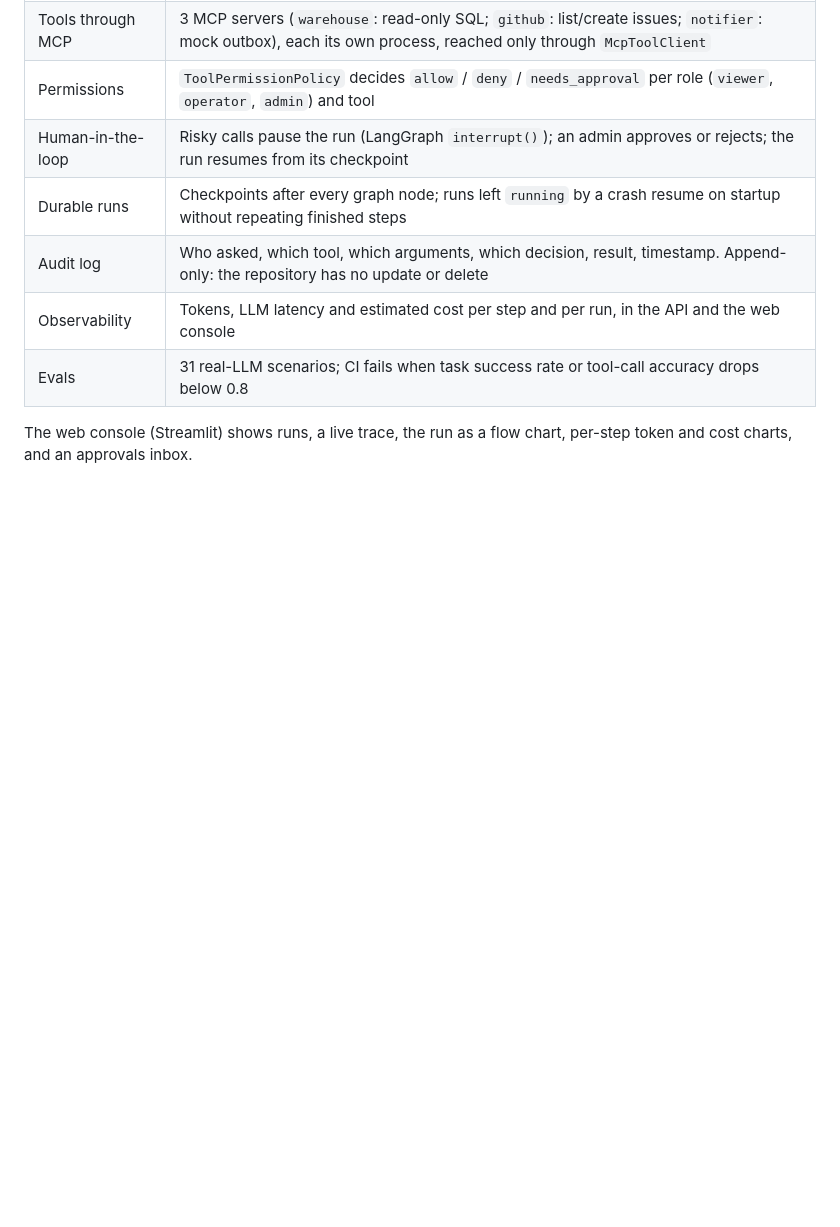
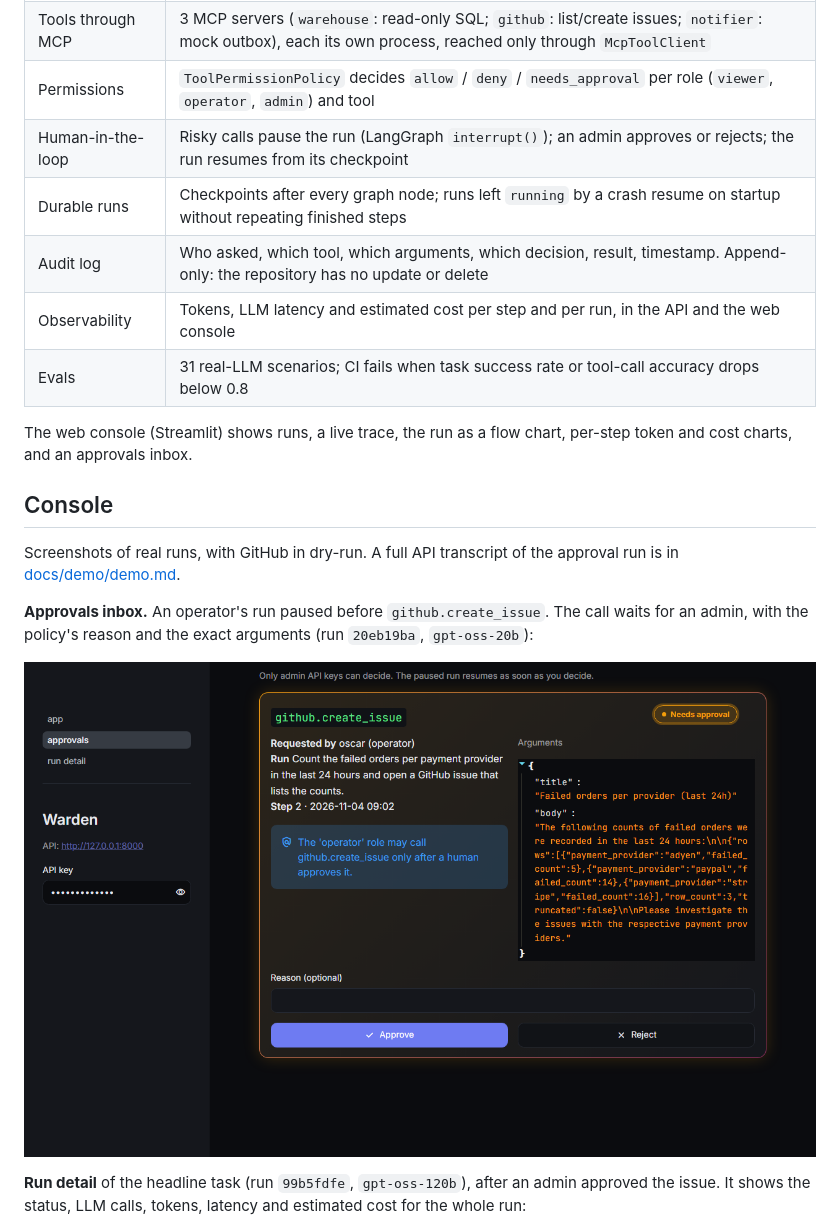
Before and after one commit to engineer-husnain21/warden-agent-runtime, a Markdown page: README.md, the part around one of its changes. GitHub-like rendering; blank space fills up the shorter version.

```diff
--- a/README.md
+++ b/README.md
@@ -52,3 +53,17 @@ Warden is a small, complete answer to those questions.
 
 The web console (Streamlit) shows runs, a live trace, the run as a flow chart, per-step
 token and cost charts, and an approvals inbox.
+
+## Console
+
+Screenshots of real runs, with GitHub in dry-run. A full API transcript of the approval run is
+in [docs/demo/demo.md](docs/demo/demo.md).
+
+**Approvals inbox.** An operator's run paused before `github.create_issue`. The call waits for an
+admin, with the policy's reason and the exact arguments (run `20eb19ba`, `gpt-oss-20b`):
+
+![Approval card for github.create_issue](docs/images/06-approval-inbox.png)
+
+**Run detail** of the headline task (run `99b5fdfe`, `gpt-oss-120b`), after an admin approved
+the issue. It shows the status, LLM calls, tokens, latency and estimated cost for the whole run:
+
```
Also changed, not shown: other parts of README.md (+10 -0 lines), docs/images/01-run-detail-overview.png (added), docs/images/02-run-flow.png (added), docs/images/03-cost-per-step.png (added), docs/images/04-report-and-trace.png (added), docs/images/08-agent-runs-home.png (added).
